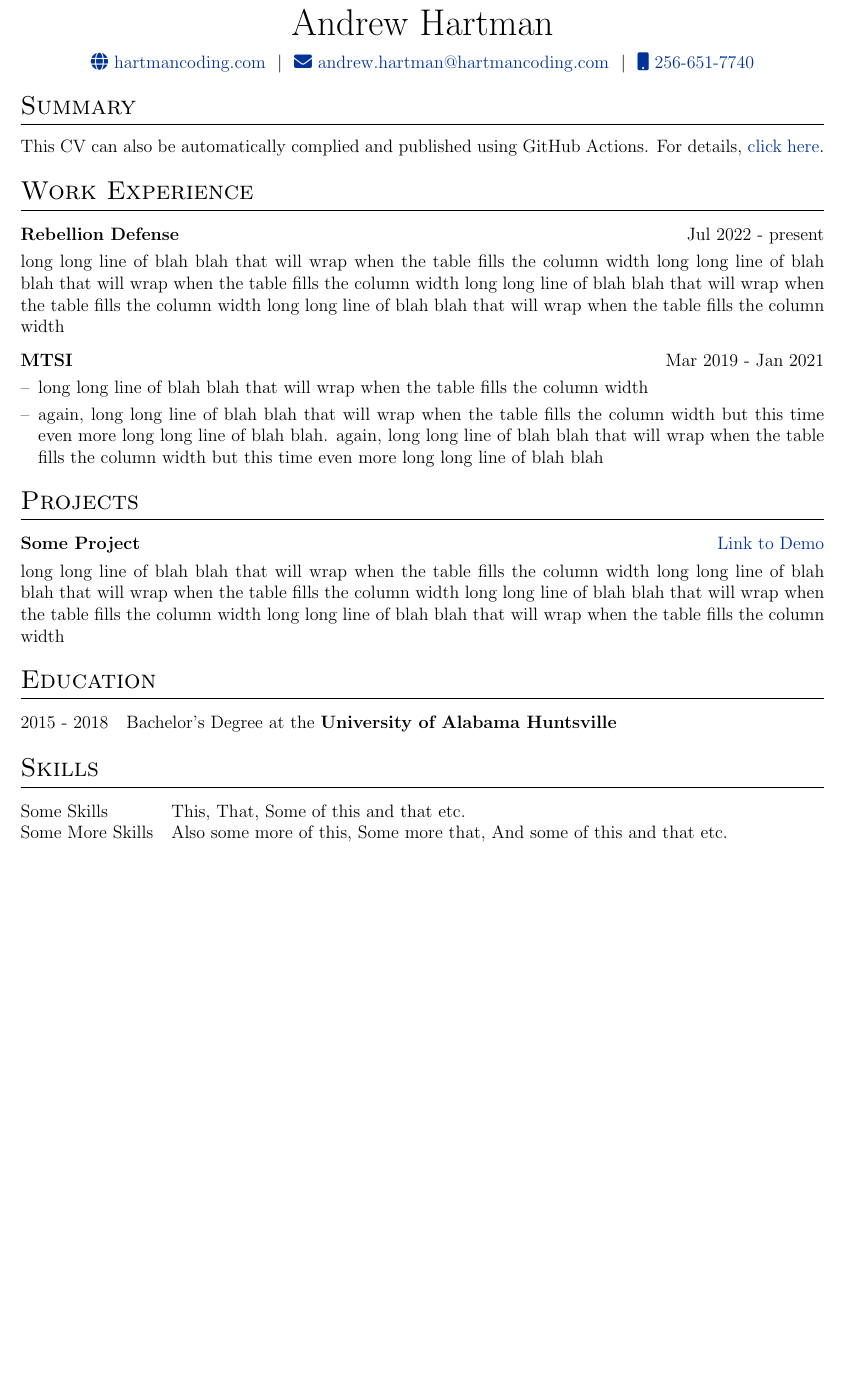
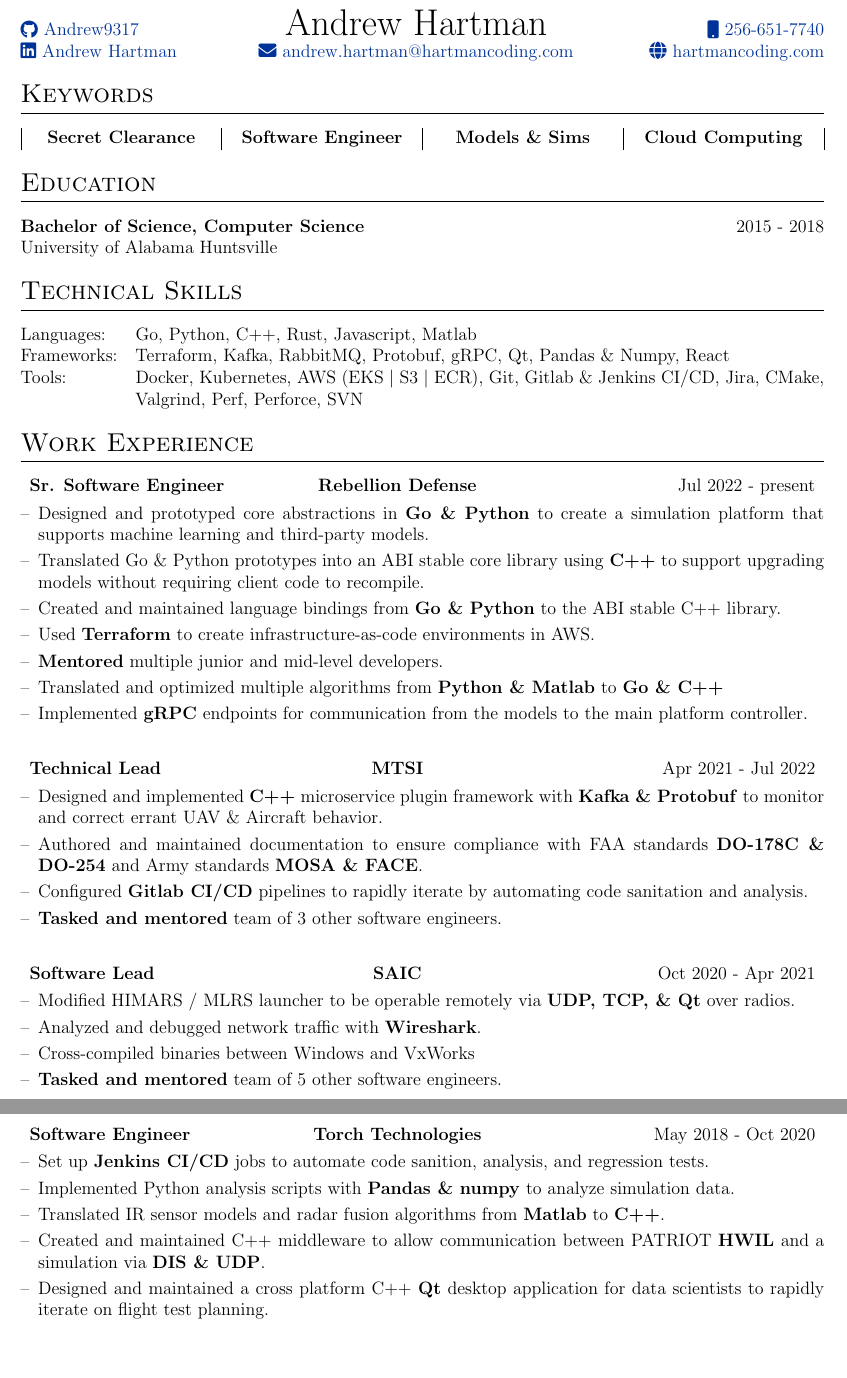
Before and after one commit to Andrew9317/resume, a LaTeX CV (cv.tex): part of the page before the commit and two parts of pages 1 and 2 of 2 after it, the two joined at a grey line, cut so that both start at the same text, the shorter picture padded with empty space. Compiled offline with pdfLaTeX.

Commit message:
Update resume

```diff
--- a/cv.tex
+++ b/cv.tex
@@ -86,65 +86,133 @@
 %	TITLE
 %----------------------------------------------------------------------------------------
 
-\begin{tabularx}{\linewidth}{@{} C @{}}
-\Huge{Andrew Hartman} \\[7.5pt]
-\href{https://hartmancoding.com}{\raisebox{-0.05\height}\faGlobe \ hartmancoding.com} \ $|$ \
-\href{mailto:andrew.hartman@hartmancoding.com}{\raisebox{-0.05\height}\faEnvelope \ andrew.hartman@hartmancoding.com} \ $|$ \
+\begin{tabularx}{\linewidth}{ @{}l C r@{} }
+\href{https://github.com/Andrew9317}{\raisebox{-0.05\height}\faGithub \ Andrew9317} &
+\Huge{Andrew Hartman}\ &
 \href{tel:+12566517740}{\raisebox{-0.05\height}\faMobile \ 256-651-7740} \\
+\href{https://www.linkedin.com/in/andrew-hartman-4680a9203/}{\raisebox{-0.05\height}\faLinkedin\ Andrew Hartman} \ &
+\href{mailto:andrew.hartman@hartmancoding.com}{\raisebox{-0.05\height}\faEnvelope \ andrew.hartman@hartmancoding.com} \ &
+\href{https://hartmancoding.com}{\raisebox{-0.05\height}\faGlobe \ hartmancoding.com} \\
+\end{tabularx}
+
+%----------------------------------------------------------------------------------------
+%	KEYWORDS
+%----------------------------------------------------------------------------------------
+\section{Keywords}
+\begin{tabularx}{\linewidth}{|C|C|C|C|}
+\textbf{Secret Clearance} \ &
+\textbf{Software Engineer} \ &
+\textbf{Models \& Sims} \ &
+\textbf{Cloud Computing} \\
+\end{tabularx}
+
+%----------------------------------------------------------------------------------------
+%	EDUCATION
+%----------------------------------------------------------------------------------------
+\section{Education}
+\begin{tabularx}{\linewidth}{ @{}lCr@{} }
+\textbf{Bachelor of Science, Computer Science} & & 2015 - 2018 \\
+University of Alabama Huntsville
+\end{tabularx}
+
+%----------------------------------------------------------------------------------------
+%	SKILLS
+%----------------------------------------------------------------------------------------
+\section{Technical Skills}
+\begin{tabularx}{\linewidth}{@{}l X@{}}
+Languages: &  \normalsize{Go, Python, C++, Rust, Javascript, Matlab}\\
+Frameworks: & \normalsize{Terraform, Kafka, RabbitMQ, Protobuf, gRPC, Qt, Pandas \& Numpy, React}\\
+Tools: & \normalsize{Docker, Kubernetes, AWS (EKS $|$ S3 $|$ ECR), Git, Gitlab \& Jenkins CI/CD, Jira, CMake, Valgrind, Perf, Perforce, SVN}\\
 \end{tabularx}
 
 %----------------------------------------------------------------------------------------
 % EXPERIENCE SECTIONS
 %----------------------------------------------------------------------------------------
 
-%Interests/ Keywords/ Summary
-\section{Summary}
-This CV can also be automatically complied and published using GitHub Actions. For details, \href{https://github.com/jitinnair1/autoCV}{click here}.
-
 %Experience
 \section{Work Experience}
 
-\begin{tabularx}{\linewidth}{ @{}l r@{} }
-\textbf{Rebellion Defense} & \hfill Jul 2022 - present \\[3.75pt]
-\multicolumn{2}{@{}X@{}}{long long line of blah blah that will wrap when the table fills the column width long long line of blah blah that will wrap when the table fills the column width long long line of blah blah that will wrap when the table fills the column width long long line of blah blah that will wrap when the table fills the column width}  \\
+\begin{tabularx}{\linewidth}{
+    >{\hsize=0.8\hsize}X
+    >{\hsize=1.2\hsize}C
+    >{\hsize=1.0\hsize}X
+    }
+    \textbf{Sr. Software Engineer}&\textbf{Rebellion Defense}&\hfill Jul 2022 - present \\[3.75pt]
+    \multicolumn{3}{@{}l@{}}{
+        \begin{minipage}[t]{\linewidth}
+        \begin{itemize}[nosep,after=\strut, leftmargin=1em, itemsep=3pt]
+            \item[--] Designed and prototyped core abstractions in \textbf{Go \& Python} to create a simulation platform that supports machine learning and third-party models.
+            \item[--] Translated Go \& Python prototypes into an ABI stable core library using \textbf{C++} to support upgrading models without requiring client code to recompile.
+            \item[--] Created and maintained language bindings from \textbf{Go \& Python} to the ABI stable C++ library.
+            \item[--] Used \textbf{Terraform} to create infrastructure-as-code environments in AWS.
+            \item[--] \textbf{Mentored} multiple junior and mid-level developers.
+            \item[--] Translated and optimized multiple algorithms from \textbf{Python \& Matlab} to \textbf{Go \& C++}
+            \item[--] Implemented \textbf{gRPC} endpoints for communication from the models to the main platform controller.
+        \end{itemize}
+        \end{minipage}
+    }
+\\
+\\
 \end{tabularx}
 
-\begin{tabularx}{\linewidth}{ @{}l r@{} }
-\textbf{MTSI} & \hfill Mar 2019 - Jan 2021 \\[3.75pt]
-\multicolumn{2}{@{}X@{}}{
-\begin{minipage}[t]{\linewidth}
-    \begin{itemize}[nosep,after=\strut, leftmargin=1em, itemsep=3pt]
-        \item[--] long long line of blah blah that will wrap when the table fills the column width
-        \item[--] again, long long line of blah blah that will wrap when the table fills the column width but this time even more long long line of blah blah. again, long long line of blah blah that will wrap when the table fills the column width but this time even more long long line of blah blah
-    \end{itemize}
-    \end{minipage}
-}
+\begin{tabularx}{\linewidth}{
+    >{\hsize=0.8\hsize}X
+    >{\hsize=1.2\hsize}C
+    >{\hsize=1.0\hsize}X
+    }
+    \textbf{Technical Lead}&\textbf{MTSI}&\hfill Apr 2021 - Jul 2022 \\[3.75pt]
+    \multicolumn{3}{@{}l@{}}{
+        \begin{minipage}[t]{\linewidth}
+        \begin{itemize}[nosep,after=\strut, leftmargin=1em, itemsep=3pt]
+            \item[--] Designed and implemented \textbf{C++} microservice plugin framework with \textbf{Kafka \& Protobuf} to monitor and correct errant UAV \& Aircraft behavior.
+            \item[--] Authored and maintained documentation to ensure compliance with FAA standards \textbf{DO-178C \& DO-254} and Army standards \textbf{MOSA \& FACE}.
+            \item[--] Configured \textbf{Gitlab CI/CD} pipelines to rapidly iterate by automating code sanitation and analysis.
+            \item[--] \textbf{Tasked and mentored} team of 3 other software engineers.
+        \end{itemize}
+        \end{minipage}
+    }
+\\
+\\
 \end{tabularx}
 
-%Projects
-\section{Projects}
-
-\begin{tabularx}{\linewidth}{ @{}l r@{} }
-\textbf{Some Project} & \hfill \href{https://some-link.com}{Link to Demo} \\[3.75pt]
-\multicolumn{2}{@{}X@{}}{long long line of blah blah that will wrap when the table fills the column width long long line of blah blah that will wrap when the table fills the column width long long line of blah blah that will wrap when the table fills the column width long long line of blah blah that will wrap when the table fills the column width}  \\
+\begin{tabularx}{\linewidth}{
+    >{\hsize=0.8\hsize}X
+    >{\hsize=1.2\hsize}C
+    >{\hsize=1.0\hsize}X
+    }
+    \textbf{Software Lead}&\textbf{SAIC}&\hfill Oct 2020 - Apr 2021 \\[3.75pt]
+    \multicolumn{3}{@{}l@{}}{
+        \begin{minipage}[t]{\linewidth}
+        \begin{itemize}[nosep,after=\strut, leftmargin=1em, itemsep=3pt]
+            \item[--] Modified HIMARS / MLRS launcher to be operable remotely via \textbf{UDP, TCP, \& Qt} over radios.
+            \item[--] Analyzed and debugged network traffic with \textbf{Wireshark}.
+            \item[--] Cross-compiled binaries between Windows and VxWorks
+            \item[--] \textbf{Tasked and mentored} team of 5 other software engineers.
+        \end{itemize}
+        \end{minipage}
+    }
+\\
+\\
 \end{tabularx}
 
-%----------------------------------------------------------------------------------------
-%	EDUCATION
-%----------------------------------------------------------------------------------------
-\section{Education}
-\begin{tabularx}{\linewidth}{@{}l X@{}}
-2015 - 2018 & Bachelor's Degree at the \textbf{University of Alabama Huntsville} \hfill \\
-
-\end{tabularx}
-
-%----------------------------------------------------------------------------------------
-%	SKILLS
-%----------------------------------------------------------------------------------------
-\section{Skills}
-\begin{tabularx}{\linewidth}{@{}l X@{}}
-Some Skills &  \normalsize{This, That, Some of this and that etc.}\\
-Some More Skills  &  \normalsize{Also some more of this, Some more that, And some of this and that etc.}\\
+\begin{tabularx}{\linewidth}{
+    >{\hsize=0.8\hsize}X
+    >{\hsize=1.2\hsize}C
+    >{\hsize=1.0\hsize}X
+    }
+    \textbf{Software Engineer}&\textbf{Torch Technologies}&\hfill May 2018 - Oct 2020 \\[3.75pt]
+    \multicolumn{3}{@{}l@{}}{
+        \begin{minipage}[t]{\linewidth}
+        \begin{itemize}[nosep,after=\strut, leftmargin=1em, itemsep=3pt]
+            \item[--] Set up \textbf{Jenkins CI/CD} jobs to automate code sanition, analysis, and regression tests.
+            \item[--] Implemented Python analysis scripts with \textbf{Pandas \& numpy} to analyze simulation data.
+            \item[--] Translated IR sensor models and radar fusion algorithms from \textbf{Matlab} to \textbf{C++}.
+            \item[--] Created and maintained C++ middleware to allow communication between PATRIOT \textbf{HWIL} and a simulation via \textbf{DIS \& UDP}.
+            \item[--] Designed and maintained a cross platform C++ \textbf{Qt} desktop application for data scientists to rapidly iterate on flight test planning.
+        \end{itemize}
+        \end{minipage}
+    }
+\\
 \end{tabularx}
 
 \vfill
```
